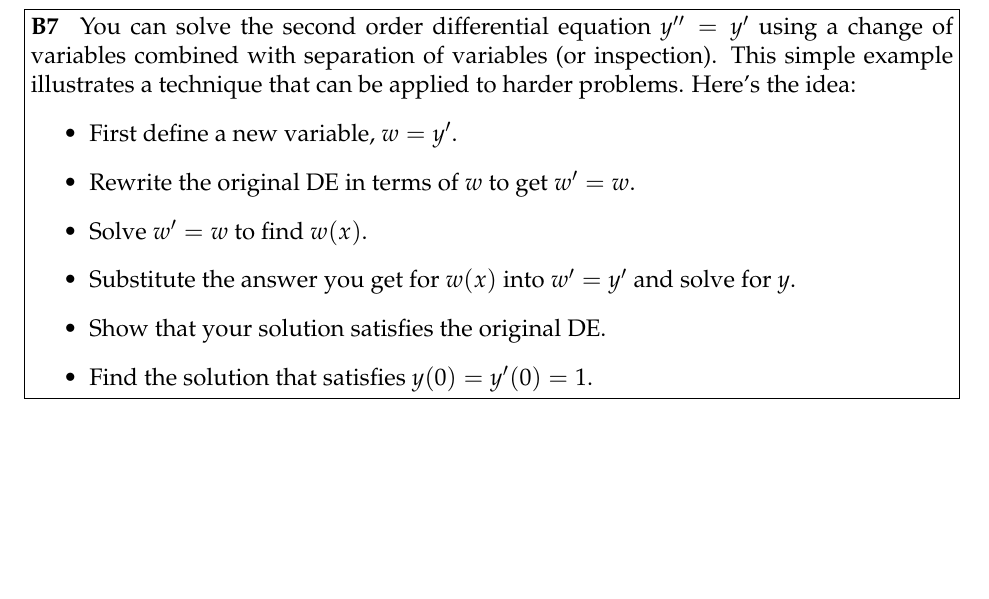
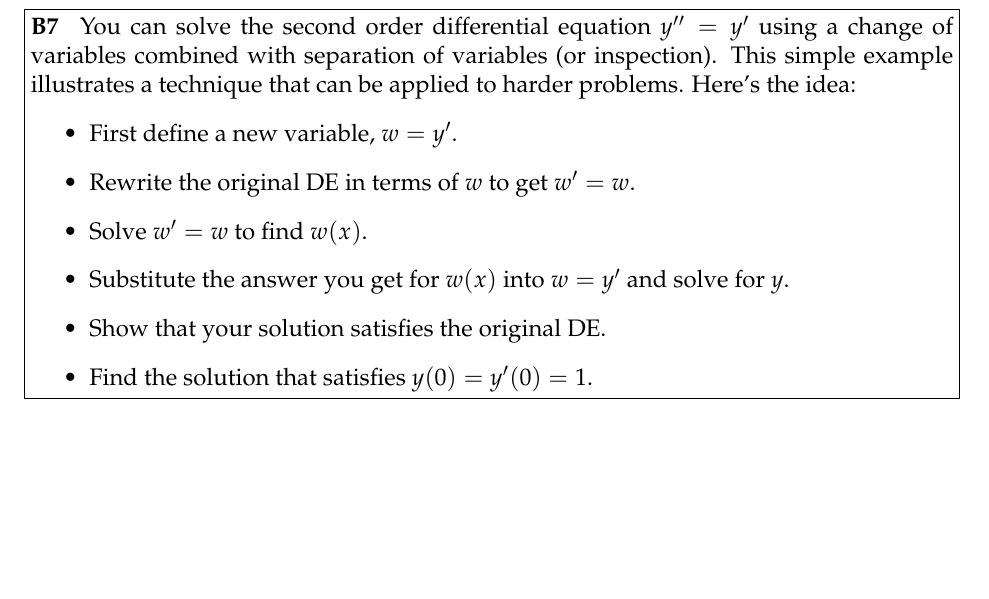
Before and after one commit to evhub/math45-psets, a LaTeX document (castro/mar_25.tex): part of page 7 of 8, cut so that both start at the same text. Compiled offline with pdfLaTeX.

Commit message:
Fix typo in castro mar_25

```diff
--- a/castro/mar_25.tex
+++ b/castro/mar_25.tex
@@ -132,7 +132,7 @@
         \item Rewrite the original DE in terms of $w$ to get $w' = w$.
         \item Solve $w' = w$ to find $w(x)$.
         \item Substitute the answer you get for $w(x)$
-            into $w' = y'$ and solve for $y$.
+            into $w = y'$ and solve for $y$.
         \item Show that your solution satisfies the original DE.
         \item Find the solution that satisfies $y(0) = y'(0) = 1$.
     \end{itemize}
```
Also changed, not shown: castro/mar_25.pdf.
